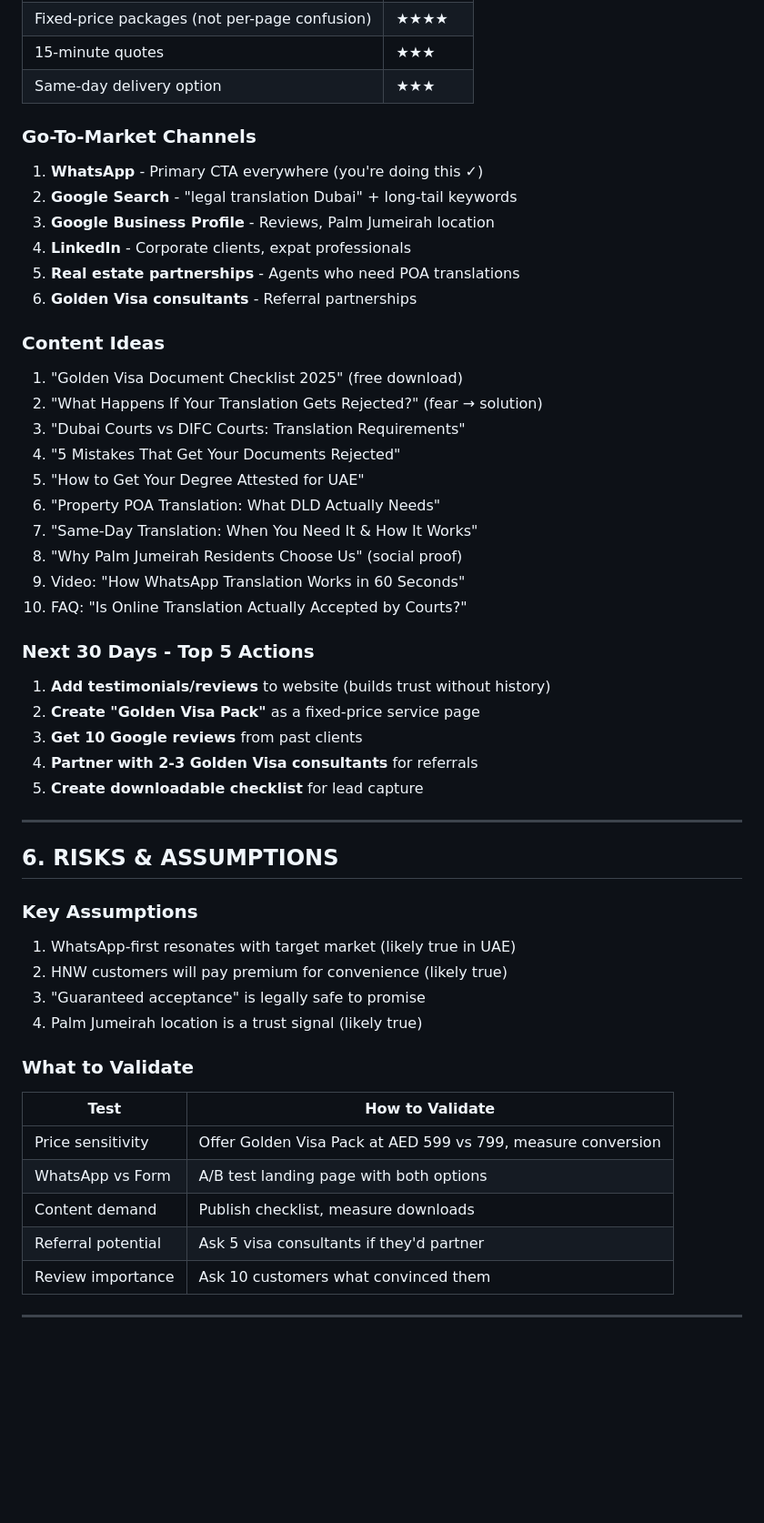
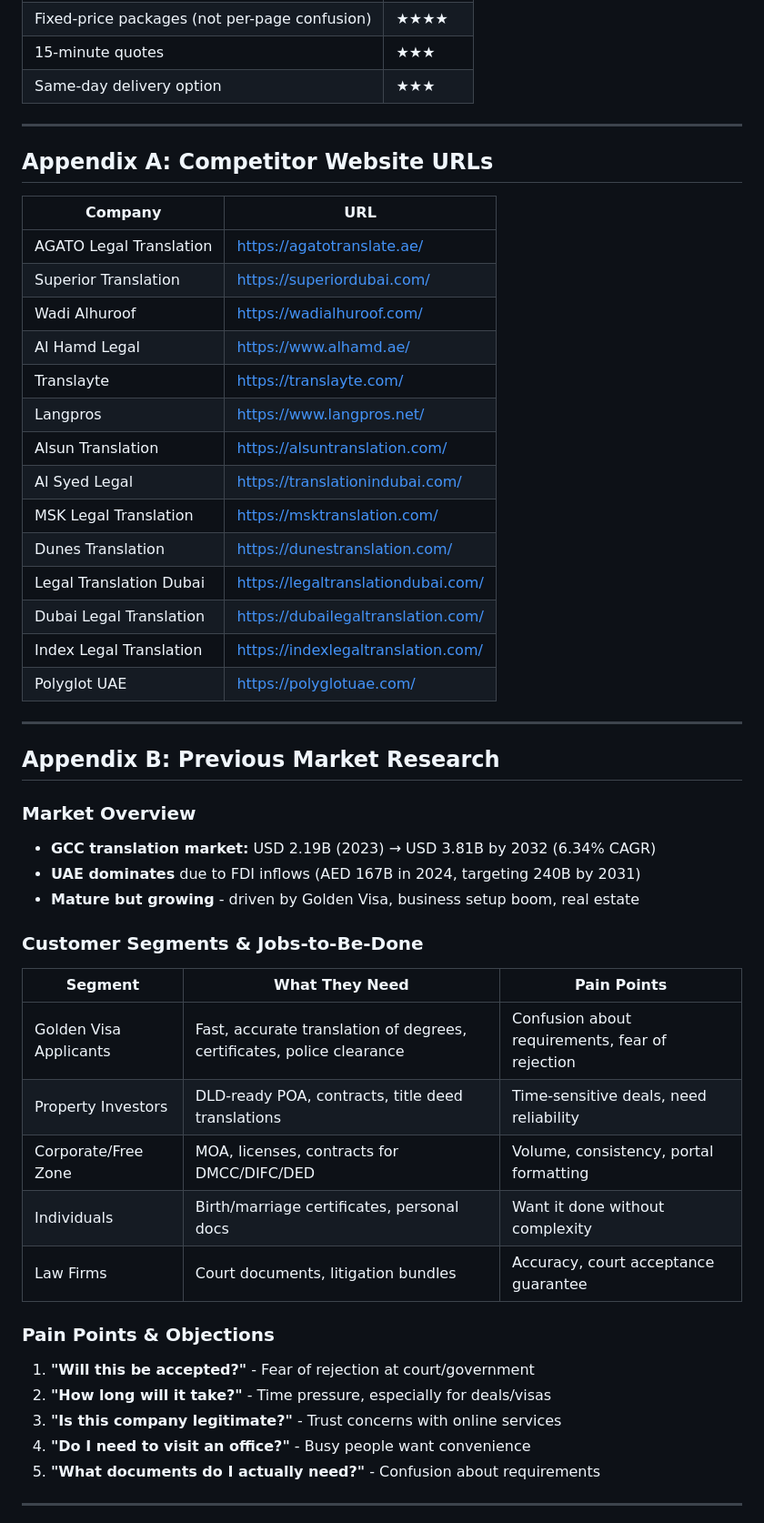
Before and after one commit to Zizoo24/OnlineTranslation-Hybrid, a Markdown page: docs/OnlineTranslation-Strategy-Research.md, the part around one of its changes. Shown at 91% size. Rendered like a GitHub page; blank space fills up the shorter version.

```diff
--- a/docs/OnlineTranslation-Strategy-Research.md
+++ b/docs/OnlineTranslation-Strategy-Research.md
@@ -191,56 +365,53 @@ No forms. No office visits. No waiting.
 | 15-minute quotes | ★★★ |
 | Same-day delivery option | ★★★ |
 
-### Go-To-Market Channels
+---
 
-1. **WhatsApp** - Primary CTA everywhere (you're doing this ✓)
-2. **Google Search** - "legal translation Dubai" + long-tail keywords
-3. **Google Business Profile** - Reviews, Palm Jumeirah location
-4. **LinkedIn** - Corporate clients, expat professionals
-5. **Real estate partnerships** - Agents who need POA translations
-6. **Golden Visa consultants** - Referral partnerships
+## Appendix A: Competitor Website URLs
 
-### Content Ideas
-
-1. "Golden Visa Document Checklist 2025" (free download)
-2. "What Happens If Your Translation Gets Rejected?" (fear → solution)
-3. "Dubai Courts vs DIFC Courts: Translation Requirements"
-4. "5 Mistakes That Get Your Documents Rejected"
-5. "How to Get Your Degree Attested for UAE"
-6. "Property POA Translation: What DLD Actually Needs"
-7. "Same-Day Translation: When You Need It & How It Works"
-8. "Why Palm Jumeirah Residents Choose Us" (social proof)
-9. Video: "How WhatsApp Translation Works in 60 Seconds"
-10. FAQ: "Is Online Translation Actually Accepted by Courts?"
-
-### Next 30 Days - Top 5 Actions
-
-1. **Add testimonials/reviews** to website (builds trust without history)
-2. **Create "Golden Visa Pack"** as a fixed-price service page
-3. **Get 10 Google reviews** from past clients
-4. **Partner with 2-3 Golden Visa consultants** for referrals
-5. **Create downloadable checklist** for lead capture
+| Company | URL |
+|---------|-----|
+| AGATO Legal Translation | https://agatotranslate.ae/ |
+| Superior Translation | https://superiordubai.com/ |
+| Wadi Alhuroof | https://wadialhuroof.com/ |
+| Al Hamd Legal | https://www.alhamd.ae/ |
+| Translayte | https://translayte.com/ |
+| Langpros | https://www.langpros.net/ |
+| Alsun Translation | https://alsuntranslation.com/ |
+| Al Syed Legal | https://translationindubai.com/ |
+| MSK Legal Translation | https://msktranslation.com/ |
+| Dunes Translation | https://dunestranslation.com/ |
+| Legal Translation Dubai | https://legaltranslationdubai.com/ |
+| Dubai Legal Translation | https://dubailegaltranslation.com/ |
+| Index Legal Translation | https://indexlegaltranslation.com/ |
+| Polyglot UAE | https://polyglotuae.com/ |
 
 ---
 
-## 6. RISKS & ASSUMPTIONS
+## Appendix B: Previous Market Research
 
-### Key Assumptions
+### Market Overview
+- **GCC translation market:** USD 2.19B (2023) → USD 3.81B by 2032 (6.34% CAGR)
+- **UAE dominates** due to FDI inflows (AED 167B in 2024, targeting 240B by 2031)
+- **Mature but growing** - driven by Golden Visa, business setup boom, real estate
 
-1. WhatsApp-first resonates with target market (likely true in UAE)
-2. HNW customers will pay premium for convenience (likely true)
-3. "Guaranteed acceptance" is legally safe to promise
-4. Palm Jumeirah location is a trust signal (likely true)
+### Customer Segments & Jobs-to-Be-Done
 
-### What to Validate
+| Segment | What They Need | Pain Points |
+|---------|----------------|-------------|
+| Golden Visa Applicants | Fast, accurate translation of degrees, certificates, police clearance | Confusion about requirements, fear of rejection |
+| Property Investors | DLD-ready POA, contracts, title deed translations | Time-sensitive deals, need reliability |
+| Corporate/Free Zone | MOA, licenses, contracts for DMCC/DIFC/DED | Volume, consistency, portal formatting |
+| Individuals | Birth/marriage certificates, personal docs | Want it done without complexity |
+| Law Firms | Court documents, litigation bundles | Accuracy, court acceptance guarantee |
 
-| Test | How to Validate |
-|------|-----------------|
-| Price sensitivity | Offer Golden Visa Pack at AED 599 vs 799, measure conversion |
-| WhatsApp vs Form | A/B test landing page with both options |
-| Content demand | Publish checklist, measure downloads |
-| Referral potential | Ask 5 visa consultants if they'd partner |
-| Review importance | Ask 10 customers what convinced them |
+### Pain Points & Objections
+
+1. **"Will this be accepted?"** - Fear of rejection at court/government
+2. **"How long will it take?"** - Time pressure, especially for deals/visas
+3. **"Is this company legitimate?"** - Trust concerns with online services
+4. **"Do I need to visit an office?"** - Busy people want convenience
+5. **"What documents do I actually need?"** - Confusion about requirements
 
 ---
 
```
Also changed, not shown: other parts of docs/OnlineTranslation-Strategy-Research.md (+305 -155 lines).
